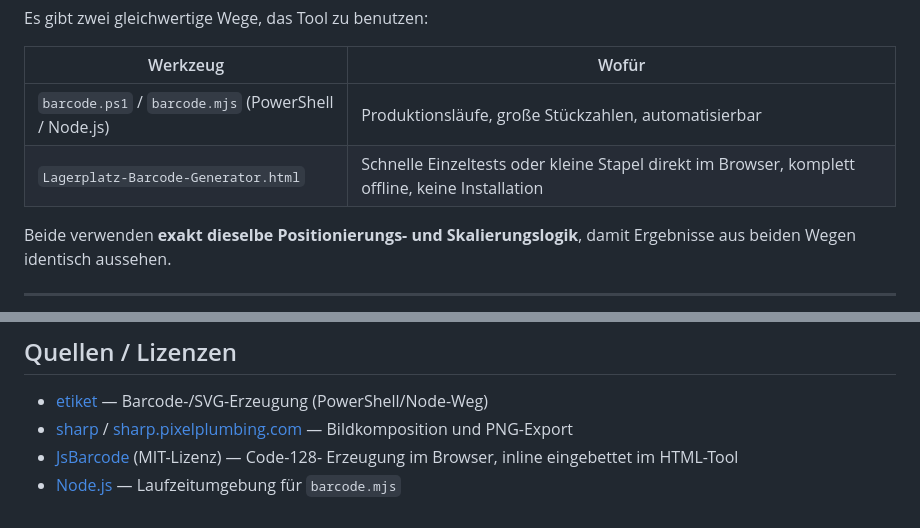
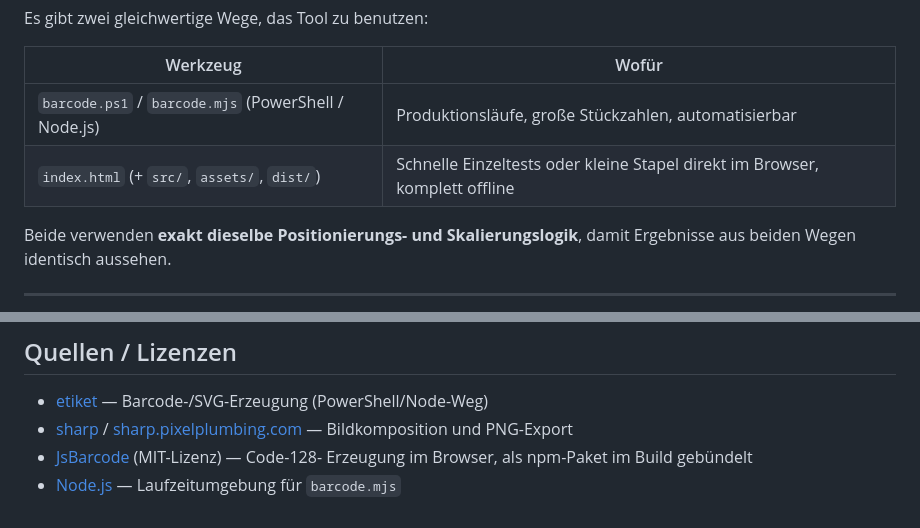
Before and after one commit to MaxHambi/Lager-etiket, a Markdown page: README.md, 2 parts joined by grey strips. GitHub-like rendering.

```diff
--- a/README.md
+++ b/README.md
@@ -9,7 +9,7 @@ Es gibt zwei gleichwertige Wege, das Tool zu benutzen:
 | Werkzeug | Wofür |
 |---|---|
 | `barcode.ps1` / `barcode.mjs` (PowerShell / Node.js) | Produktionsläufe, große Stückzahlen, automatisierbar |
-| `Lagerplatz-Barcode-Generator.html` | Schnelle Einzeltests oder kleine Stapel direkt im Browser, komplett offline, keine Installation |
+| `index.html` (+ `src/`, `assets/`, `dist/`) | Schnelle Einzeltests oder kleine Stapel direkt im Browser, komplett offline |
 
 Beide verwenden **exakt dieselbe Positionierungs- und Skalierungslogik**, damit
 Ergebnisse aus beiden Wegen identisch aussehen.
@@ -779,5 +853,5 @@ später exakt reproduzieren lassen.
   (PowerShell/Node-Weg)
 - [sharp](https://github.com/lubien/sharp) / [sharp.pixelplumbing.com](https://sharp.pixelplumbing.com/) — Bildkomposition und PNG-Export
 - [JsBarcode](https://github.com/lindell/JsBarcode) (MIT-Lizenz) — Code-128-
-  Erzeugung im Browser, inline eingebettet im HTML-Tool
+  Erzeugung im Browser, als npm-Paket im Build gebündelt
 - [Node.js](https://nodejs.org) — Laufzeitumgebung für `barcode.mjs`
```
Also changed, not shown: other parts of README.md (+102 -28 lines).
